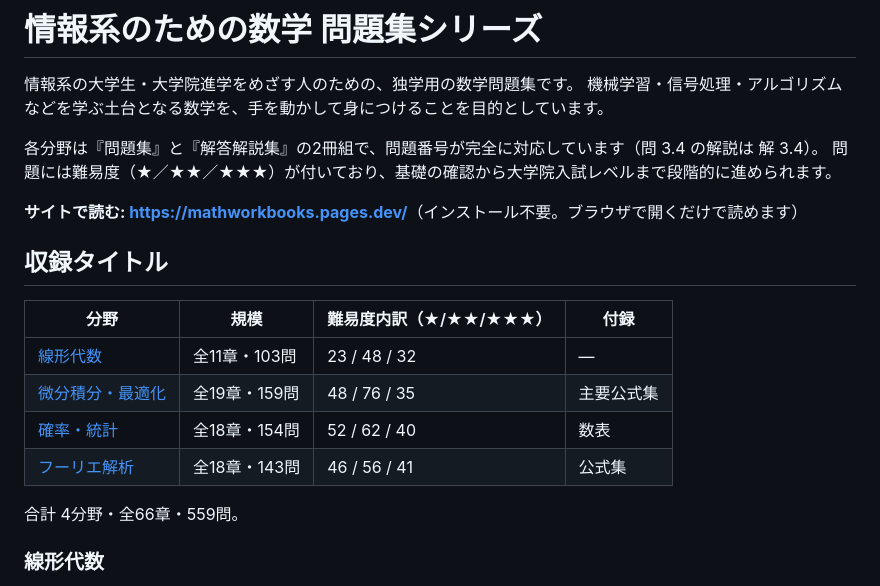
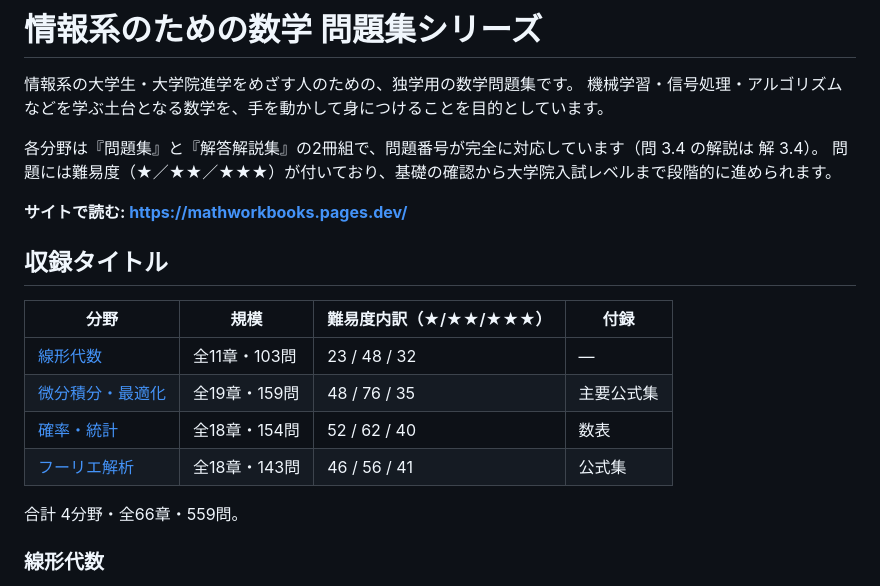
Before and after one commit to motegi485/MathWorkbooks, a Markdown page: README.md, the part around one of its changes. Drawn GitHub-style.

```diff
--- a/README.md
+++ b/README.md
@@ -6,7 +6,7 @@
 各分野は『問題集』と『解答解説集』の2冊組で、問題番号が完全に対応しています（問 3.4 の解説は 解 3.4）。
 問題には難易度（★／★★／★★★）が付いており、基礎の確認から大学院入試レベルまで段階的に進められます。
 
-**サイトで読む: <https://mathworkbooks.pages.dev/>**（インストール不要。ブラウザで開くだけで読めます）
+**サイトで読む: <https://mathworkbooks.pages.dev/>**
 
 ## 収録タイトル
 
```
Also changed, not shown: other parts of README.md (+4 -4 lines).
